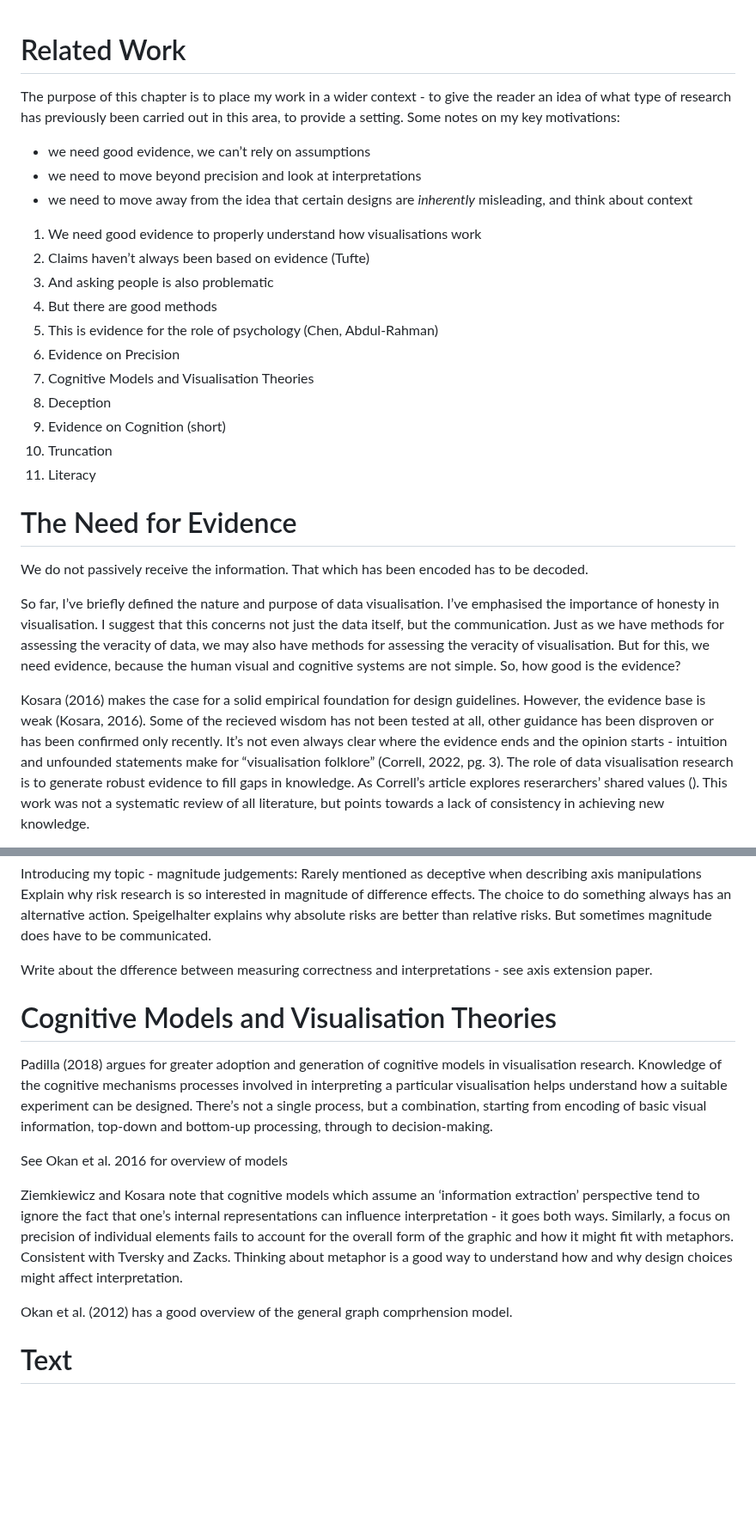
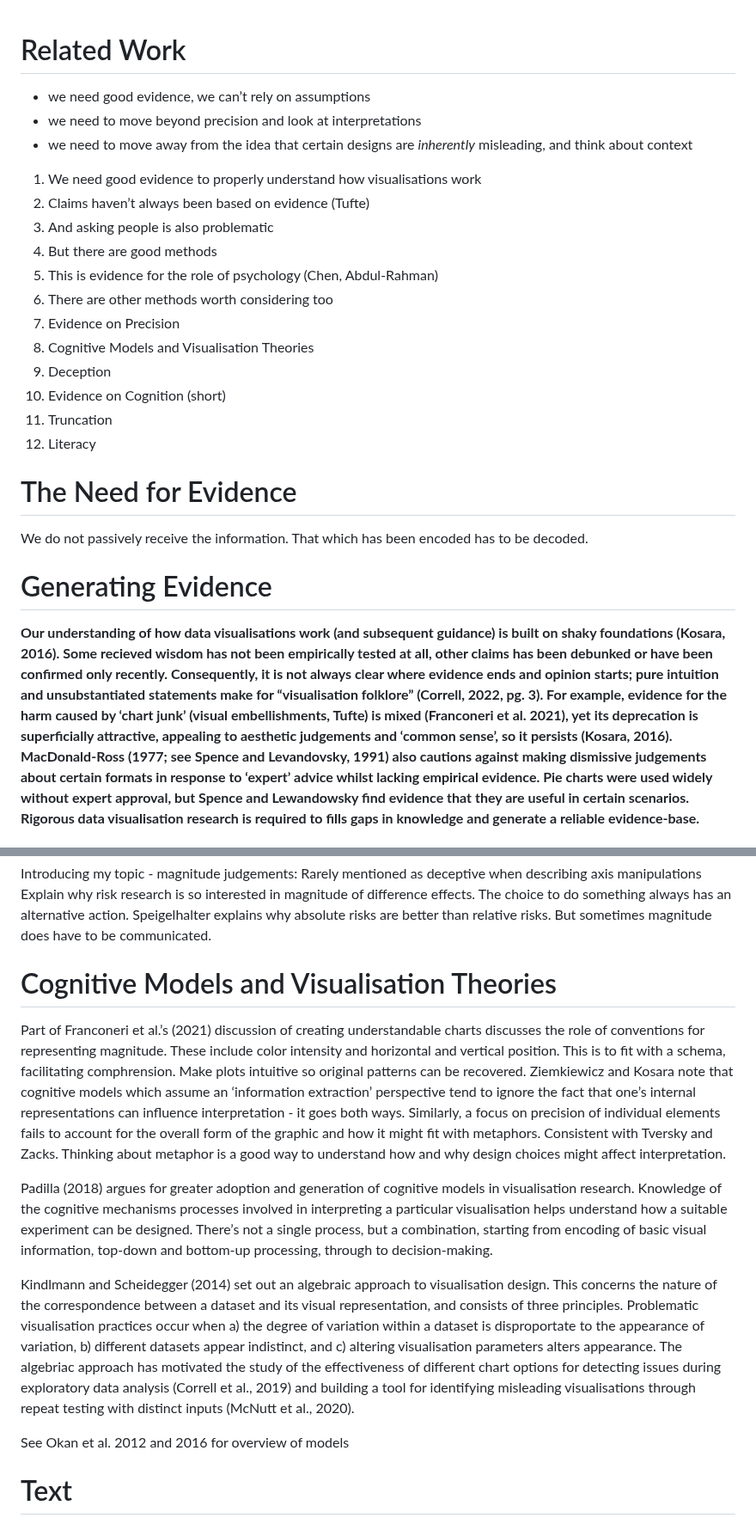
Before and after one commit to duncanbradley/thesis, a Markdown page: related_work.md, 2 parts joined by grey strips. Shown at 86% size. GitHub-like rendering; blank space fills up the shorter version.

```diff
--- a/related_work.md
+++ b/related_work.md
@@ -1,6 +1,5 @@
 # Related Work
 
-The purpose of this chapter is to place my work in a wider context - to give the reader an idea of what type of research has previously been carried out in this area, to provide a setting. Some notes on my key motivations:
   * we need good evidence, we can’t rely on assumptions
   * we need to move beyond precision and look at interpretations
   * we need to move away from the idea that certain designs are *inherently* misleading, and think about context
@@ -10,18 +9,19 @@ The purpose of this chapter is to place my work in a wider context - to give the
 3. And asking people is also problematic
 4. But there are good methods
 5. This is evidence for the role of psychology (Chen, Abdul-Rahman)
-6. Evidence on Precision
-7. Cognitive Models and Visualisation Theories
-8. Deception
-9. Evidence on Cognition (short)
-10. Truncation
-11. Literacy
+6. There are other methods worth considering too
+7. Evidence on Precision
+8. Cognitive Models and Visualisation Theories
+9. Deception
+10. Evidence on Cognition (short)
+11. Truncation
+12. Literacy
 
 # The Need for Evidence
 
 We do not passively receive the information. That which has been encoded has to be decoded.
 
-So far, I’ve briefly defined the nature and purpose of data visualisation. I’ve emphasised the importance of honesty in visualisation. I suggest that this concerns not just the data itself, but the communication. Just as we have methods for assessing the veracity of data, we may also have methods for assessing the veracity of visualisation. But for this, we need evidence, because the human visual and cognitive systems are not simple. So, how good is the evidence?
+# Generating Evidence
 
-Kosara (2016) makes the case for a solid empirical foundation for design guidelines. However, the evidence base is weak (Kosara, 2016). Some of the recieved wisdom has not been tested at all, other guidance has been disproven or has been confirmed only recently. It’s not even always clear where the evidence ends and the opinion starts - intuition and unfounded statements make for “visualisation folklore” (Correll, 2022, pg. 3). The role of data visualisation research is to generate robust evidence to fill gaps in knowledge. As Correll’s article explores reserarchers’ shared values (). This work was not a systematic review of all literature, but points towards a lack of consistency in achieving new knowledge.
+**Our understanding of how data visualisations work (and subsequent guidance) is built on shaky foundations (Kosara, 2016). Some recieved wisdom has not been empirically tested at all, other claims has been debunked or have been confirmed only recently. Consequently, it is not always clear where evidence ends and opinion starts; pure intuition and unsubstantiated statements make for “visualisation folklore” (Correll, 2022, pg. 3). For example, evidence for the harm caused by ‘chart junk’ (visual embellishments, Tufte) is mixed (Franconeri et al. 2021), yet its deprecation is superficially attractive, appealing to aesthetic judgements and ‘common sense’, so it persists (Kosara, 2016). MacDonald-Ross (1977; see Spence and Levandovsky, 1991) also cautions against making dismissive judgements about certain formats in response to ‘expert’ advice whilst lacking empirical evidence. Pie charts were used widely without expert approval, but Spence and Lewandowsky find evidence that they are useful in certain scenarios. Rigorous data visualisation research is required to fills gaps in knowledge and generate a reliable evidence-base.**
 
@@ -229,17 +166,15 @@ Introducing my topic - magnitude judgements:
 Rarely mentioned as deceptive when describing axis manipulations
 Explain why risk research is so interested in magnitude of difference effects. The choice to do something always has an alternative action. Speigelhalter explains why absolute risks are better than relative risks. But sometimes magnitude does have to be communicated.
 
-Write about the dfference between measuring correctness and interpretations - see axis extension paper.
+# Cognitive Models and Visualisation Theories
 
-# Cognitive Models and Visualisation Theories
+Part of Franconeri et al.’s (2021) discussion of creating understandable charts discusses the role of conventions for representing magnitude. These include color intensity and horizontal and vertical position. This is to fit with a schema, facilitating comphrension. Make plots intuitive so original patterns can be recovered. Ziemkiewicz and Kosara note that cognitive models which assume an ‘information extraction’ perspective tend to ignore the fact that one’s internal representations can influence interpretation - it goes both ways. Similarly, a focus on precision of individual elements fails to account for the overall form of the graphic and how it might fit with metaphors. Consistent with Tversky and Zacks. Thinking about metaphor is a good way to understand how and why design choices might affect interpretation.
 
 Padilla (2018) argues for greater adoption and generation of cognitive models in visualisation research. Knowledge of the cognitive mechanisms processes involved in interpreting a particular visualisation helps understand how a suitable experiment can be designed. There’s not a single process, but a combination, starting from encoding of basic visual information, top-down and bottom-up processing, through to decision-making.
 
-See Okan et al. 2016 for overview of models
+Kindlmann and Scheidegger (2014) set out an algebraic approach to visualisation design. This concerns the nature of the correspondence between a dataset and its visual representation, and consists of three principles. Problematic visualisation practices occur when a) the degree of variation within a dataset is disproportate to the appearance of variation, b) different datasets appear indistinct, and c) altering visualisation parameters alters appearance. The algebriac approach has motivated the study of the effectiveness of different chart options for detecting issues during exploratory data analysis (Correll et al., 2019) and building a tool for identifying misleading visualisations through repeat testing with distinct inputs (McNutt et al., 2020).
 
-Ziemkiewicz and Kosara note that cognitive models which assume an ‘information extraction’ perspective tend to ignore the fact that one’s internal representations can influence interpretation - it goes both ways. Similarly, a focus on precision of individual elements fails to account for the overall form of the graphic and how it might fit with metaphors. Consistent with Tversky and Zacks. Thinking about metaphor is a good way to understand how and why design choices might affect interpretation.
-
-Okan et al. (2012) has a good overview of the general graph comprhension model.
+See Okan et al. 2012 and 2016 for overview of models
 
 # Text
 Visualisations are rarely presented in isolation. Often, they contain captions, titles or annotations, and in scientific or news articles, they are embedded within a larger context. Despite this, relatively little work has explored the effect of accompanying text on the interpretation of information presented in data visualisations.
```
Also changed, not shown: other parts of related_work.md (+50 -109 lines).
